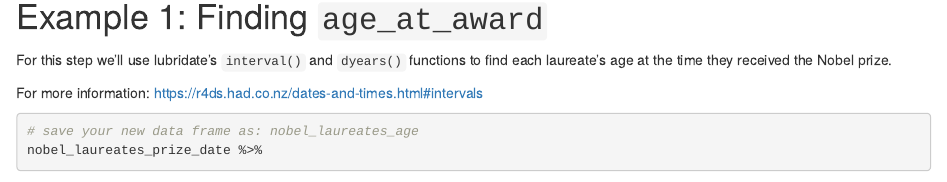
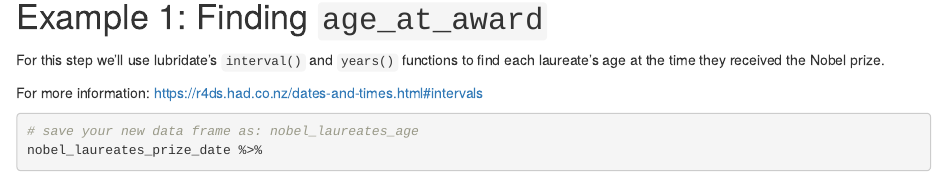
Before and after one commit to spcanelon/rit-teaching-exam, an R Markdown document (lubridate_livecode.Rmd): the page in a window 1100 px wide, from 1050 px down. Rendered offline with R 4.5, knitr and Pandoc, with nearby package versions; some code elsewhere in the file could not run offline.

Commit message:
Update lubridate_livecode.Rmd

```diff
--- a/lubridate_livecode.Rmd
+++ b/lubridate_livecode.Rmd
@@ -38,7 +38,7 @@ nobel_laureates_prize_date
 
 # Example 1: Finding `age_at_award`
 
-For this step we'll use lubridate's `interval()` and `dyears()` functions to find each laureate's age at the time they received the Nobel prize.
+For this step we'll use lubridate's `interval()` and `years()` functions to find each laureate's age at the time they received the Nobel prize.
 
 For more information: https://r4ds.had.co.nz/dates-and-times.html#intervals
 
```
